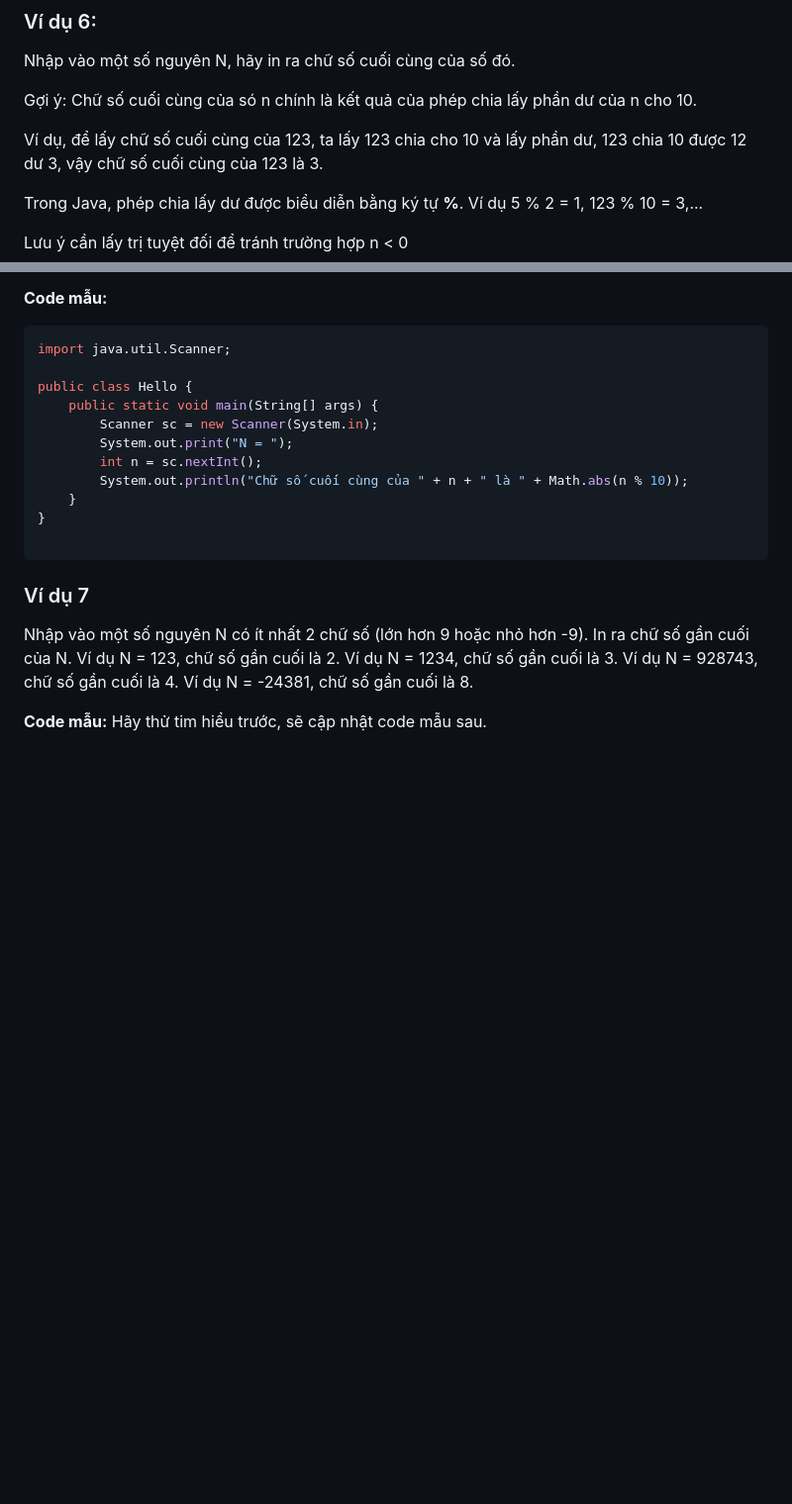
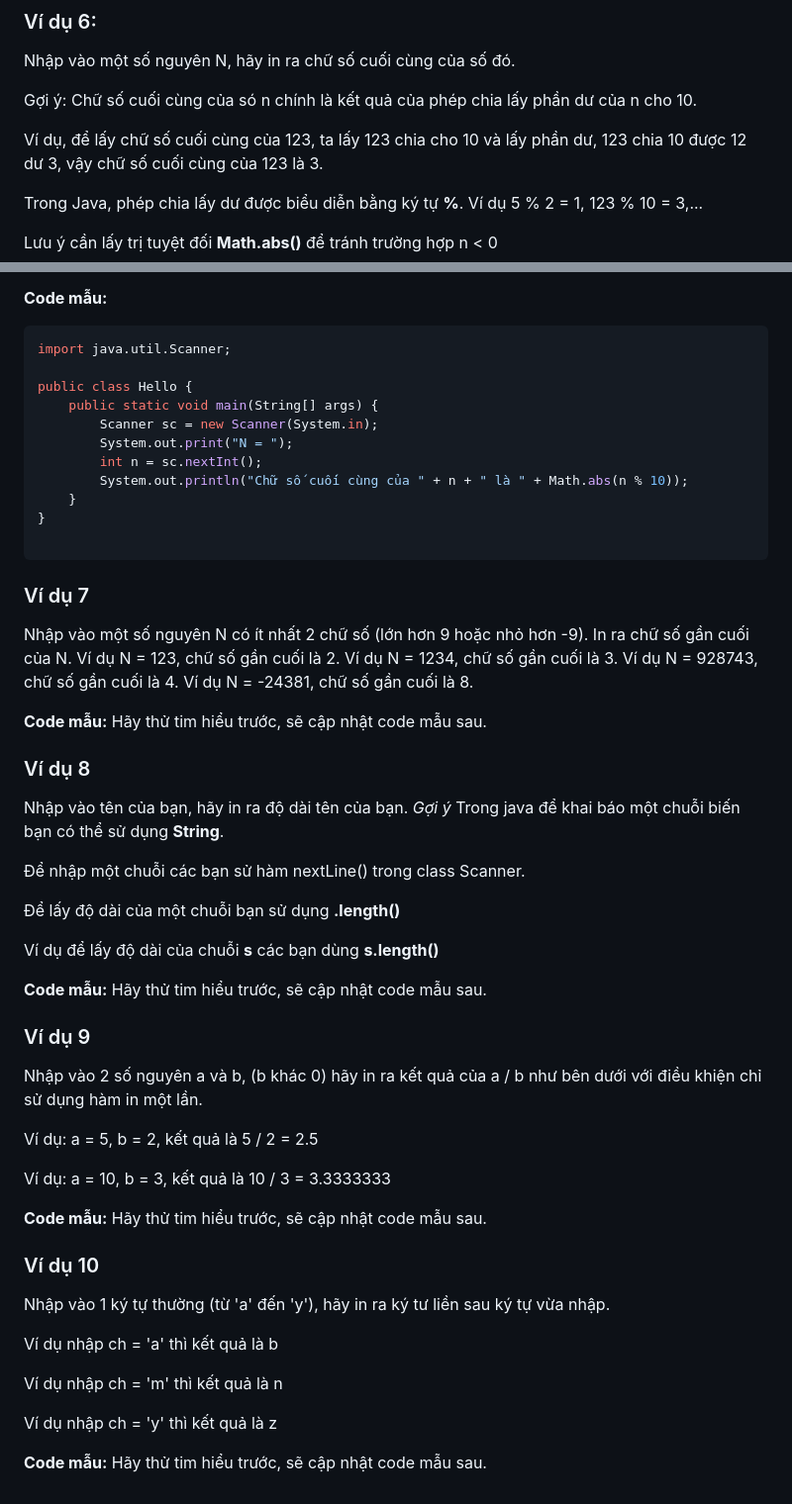
Before and after one commit to zukahai/java-basic-and-object-oriented-programing, a Markdown page: variable-and-calculations/readme.md, 2 parts joined by grey strips. Shown at 99% size. Drawn GitHub-style; blank space fills up the shorter version.

Commit message:
add example in variable

```diff
--- a/variable-and-calculations/readme.md
+++ b/variable-and-calculations/readme.md
@@ -105,7 +105,7 @@ Ví dụ, để lấy chữ số cuối cùng của 123, ta lấy 123 chia cho 1
 Trong Java, phép chia lấy dư được biểu diễn bằng ký tự **%**.
 Ví dụ 5 % 2 = 1, 123 % 10 = 3,...
 
-Lưu ý cần lấy trị tuyệt đối để tránh trường hợp n < 0
+Lưu ý cần lấy trị tuyệt đối **Math.abs()** để tránh trường hợp n < 0
 
 
 **Code mẫu:**
@@ -132,3 +132,39 @@ Ví dụ N = -24381, chữ số gần cuối là 8.
 
 **Code mẫu:**
 Hãy thử tim hiểu trước, sẽ cập nhật code mẫu sau.
+
+### Ví dụ 8
+Nhập vào tên của bạn, hãy in ra độ dài tên của bạn.
+*Gợi ý*
+Trong java để khai báo một chuỗi biến bạn có thể sử dụng **String**.
+
+Để nhập một chuỗi các bạn sử hàm nextLine() trong class Scanner.
+
+Để lấy độ dài của một chuỗi bạn sử dụng **.length()**
+
+Ví dụ để lấy độ dài của chuỗi **s** các bạn dùng **s.length()**
+
+**Code mẫu:**
+Hãy thử tim hiểu trước, sẽ cập nhật code mẫu sau.
+
+### Ví dụ 9
+Nhập vào 2 số nguyên a và b, (b khác 0) hãy in ra kết quả của a / b như bên dưới với điều khiện chỉ sử dụng hàm in một lần.
+
+Ví dụ: a = 5, b = 2, kết quả là 5 / 2 = 2.5
+
+Ví dụ: a = 10, b = 3, kết quả là 10 / 3 = 3.3333333
+
+**Code mẫu:**
+Hãy thử tim hiểu trước, sẽ cập nhật code mẫu sau.
+
+### Ví dụ 10
+Nhập vào 1 ký tự thường (từ 'a' đến 'y'), hãy in ra ký tư liền sau ký tự vừa nhập.
+
+Ví dụ nhập ch = 'a' thì kết quả là b
+
+Ví dụ nhập ch = 'm' thì kết quả là n
+
+Ví dụ nhập ch = 'y' thì kết quả là z
+
+**Code mẫu:**
+Hãy thử tim hiểu trước, sẽ cập nhật code mẫu sau.
```
